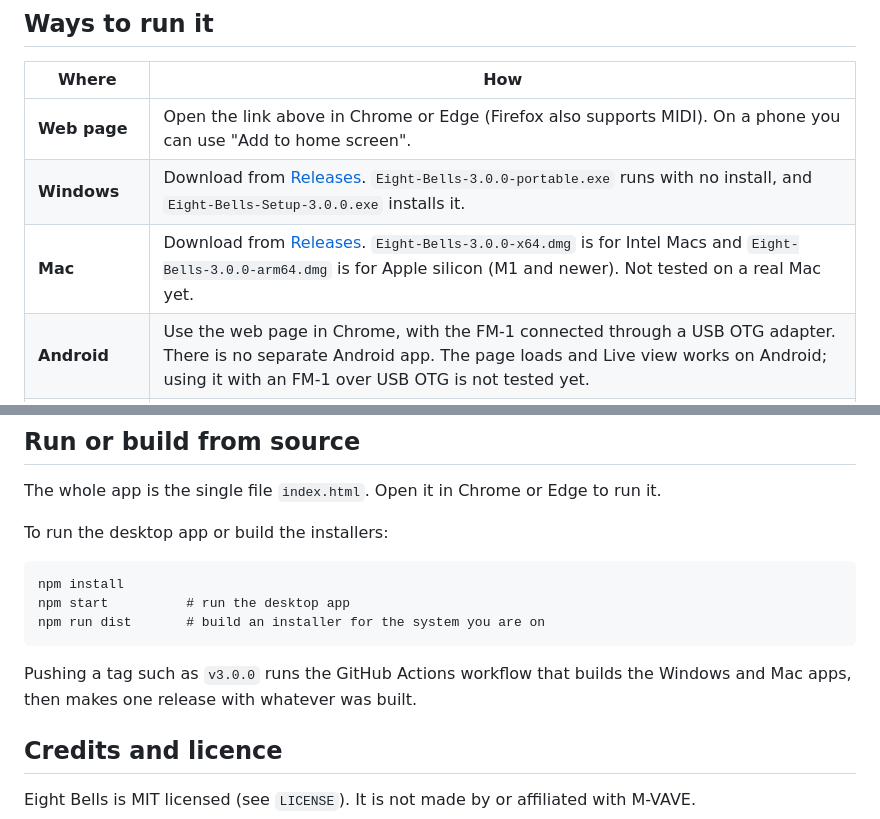
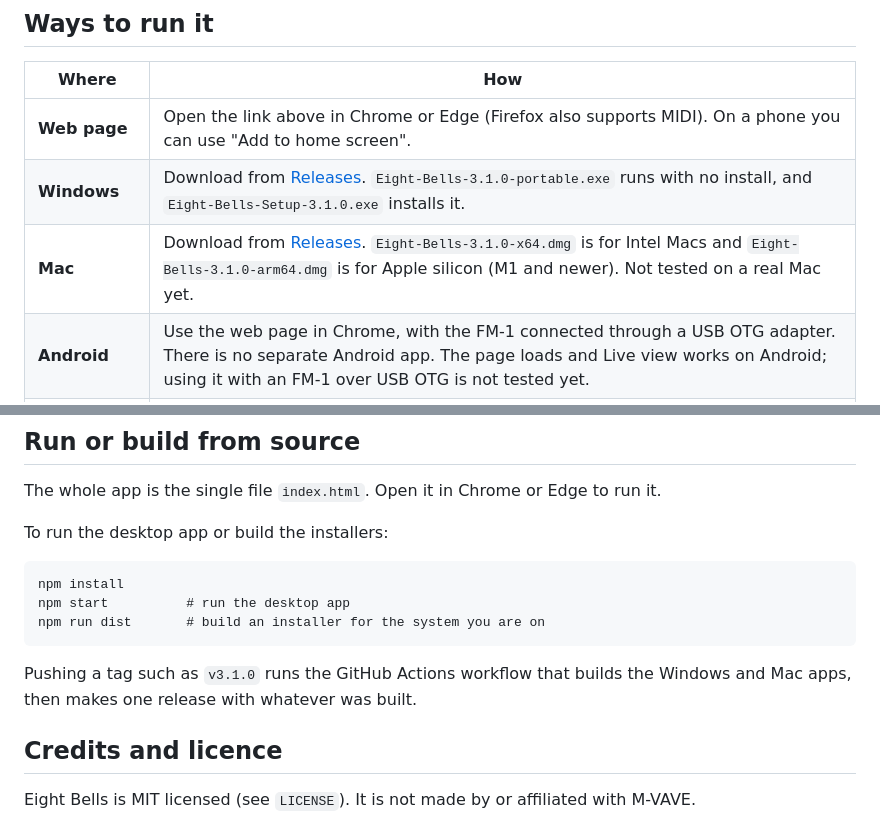
Before and after one commit to Discodave-Glitch/eight-bells, a Markdown page: README.md, 2 parts joined by grey strips. Drawn GitHub-style.

Commit message:
README: point downloads at 3.1.0
Co-Authored-By: Claude Sonnet 5.5 <noreply@anthropic.com>
Claude-Session: https://claude.ai/code/session_01UrDCjrCoujznvGd7krasnw

````diff
--- a/README.md
+++ b/README.md
@@ -43,8 +43,8 @@ From the maker of [Slipway](https://github.com/Discodave-Glitch/slipway).
 | Where | How |
 | --- | --- |
 | **Web page** | Open the link above in Chrome or Edge (Firefox also supports MIDI). On a phone you can use "Add to home screen". |
-| **Windows** | Download from [Releases](../../releases). `Eight-Bells-3.0.0-portable.exe` runs with no install, and `Eight-Bells-Setup-3.0.0.exe` installs it. |
-| **Mac** | Download from [Releases](../../releases). `Eight-Bells-3.0.0-x64.dmg` is for Intel Macs and `Eight-Bells-3.0.0-arm64.dmg` is for Apple silicon (M1 and newer). Not tested on a real Mac yet. |
+| **Windows** | Download from [Releases](../../releases). `Eight-Bells-3.1.0-portable.exe` runs with no install, and `Eight-Bells-Setup-3.1.0.exe` installs it. |
+| **Mac** | Download from [Releases](../../releases). `Eight-Bells-3.1.0-x64.dmg` is for Intel Macs and `Eight-Bells-3.1.0-arm64.dmg` is for Apple silicon (M1 and newer). Not tested on a real Mac yet. |
 | **Android** | Use the web page in Chrome, with the FM-1 connected through a USB OTG adapter. There is no separate Android app. The page loads and Live view works on Android; using it with an FM-1 over USB OTG is not tested yet. |
 | **iPhone and iPad** | Safari and the other iOS browsers have no Web MIDI, so the page cannot reach the FM-1 from them. Install the free [Web MIDI Browser](https://apps.apple.com/app/id953846217) app from the App Store and open the Eight Bells web page inside it. It has been tested on an iPhone with an FM-1, and the FM-1 played the pattern. |
 
@@ -115,7 +115,7 @@ npm start          # run the desktop app
 npm run dist       # build an installer for the system you are on
 ```
 
-Pushing a tag such as `v3.0.0` runs the GitHub Actions workflow that builds the Windows and Mac apps, then makes one release with whatever was built.
+Pushing a tag such as `v3.1.0` runs the GitHub Actions workflow that builds the Windows and Mac apps, then makes one release with whatever was built.
 
 ## Credits and licence
 
````
